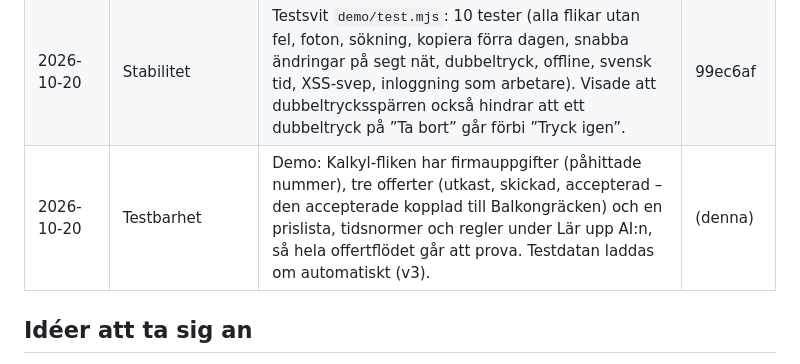
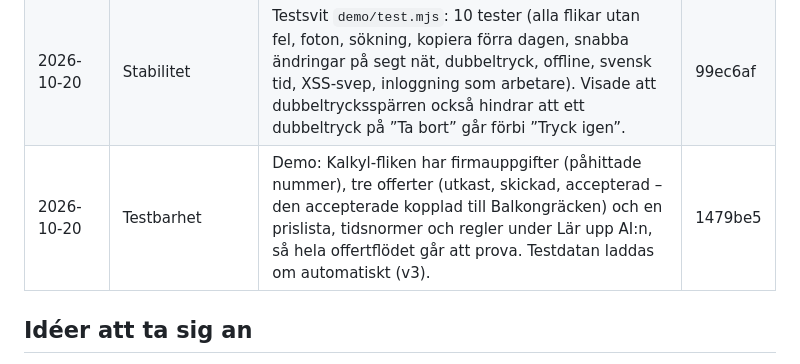
Before and after one commit to andymiftari/Bot, a Markdown page: SANDBOX-LOGG.md, the part around the change. Drawn GitHub-style.

Commit message:
Logg: offerter i demon
Co-Authored-By: Claude Opus 5.5 <noreply@anthropic.com>
Claude-Session: https://claude.ai/code/session_01RUgzLPcAD2fcdD9gAbmXHu

```diff
--- a/SANDBOX-LOGG.md
+++ b/SANDBOX-LOGG.md
@@ -33,7 +33,7 @@ stoppas av artifaktens ram.
 | 2026-10-20 | Buggfix | **Fel tid och fel datum i körjournalen.** Tidsstämplar (UTC) visades och grupperades på sina första tecken: en resa 07:05 visades som 05:05 i Sverige, en resa efter midnatt fick gårdagens datum och en resa natten till den 1:a hamnade i fel månad (och fel milersättning). Testat med svensk tidszon. Nu localDay/localTime/stampText överallt (körjournal, Excel-export, foton, AI-exempel, påminnelser, arkiv). Resetabellen visar ”tis 20/10” på en rad. | 47d8dfd |
 | 2026-10-20 | Säkerhet | Flikarnas namn (Utseende & texter) sattes in i HTML utan escape – ett kapat supportkonto kunde köra kod hos alla. Rättat. XSS-svep i demon: skadlig kod i 484 textfält (namn, projekt, kunder, anteckningar, resor, kostnader, inställningar) genom alla flikar och flera fönster – före kördes den i flikarna, efter ingenstans. Serverfunktionerna granskade: kräver rätt roll, ingen åtgärd behövs. | 4463bb1 |
 | 2026-10-20 | Stabilitet | Testsvit `demo/test.mjs`: 10 tester (alla flikar utan fel, foton, sökning, kopiera förra dagen, snabba ändringar på segt nät, dubbeltryck, offline, svensk tid, XSS-svep, inloggning som arbetare). Visade att dubbeltrycksspärren också hindrar att ett dubbeltryck på ”Ta bort” går förbi ”Tryck igen”. | 99ec6af |
-| 2026-10-20 | Testbarhet | Demo: Kalkyl-fliken har firmauppgifter (påhittade nummer), tre offerter (utkast, skickad, accepterad – den accepterade kopplad till Balkongräcken) och en prislista, tidsnormer och regler under Lär upp AI:n, så hela offertflödet går att prova. Testdatan laddas om automatiskt (v3). | (denna) |
+| 2026-10-20 | Testbarhet | Demo: Kalkyl-fliken har firmauppgifter (påhittade nummer), tre offerter (utkast, skickad, accepterad – den accepterade kopplad till Balkongräcken) och en prislista, tidsnormer och regler under Lär upp AI:n, så hela offertflödet går att prova. Testdatan laddas om automatiskt (v3). | 1479be5 |
 
 ## Idéer att ta sig an
 
```
